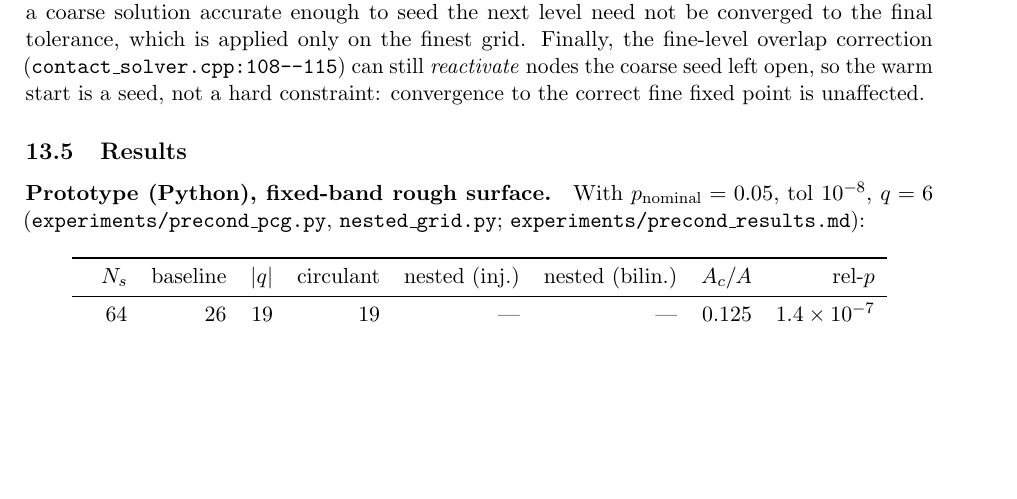
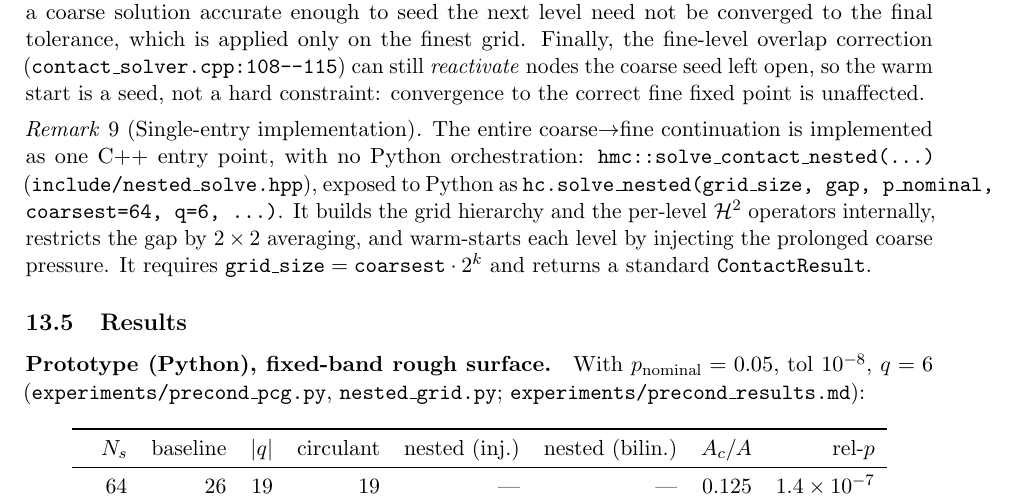
Before and after one commit to cofebem/Hcontact, a LaTeX paper (doc/theory/h2_fmm_detailed.tex): part of page 22 of 24 before the commit and part of page 22 of 25 after it, cut so that both start at the same text, the shorter picture padded with empty space. Compiled offline with pdfLaTeX.

Commit message:
docs(theory): name the hc.solve_nested single-entry API in both notes
Co-Authored-By: Claude Opus 4.8 <noreply@anthropic.com>

```diff
--- a/doc/theory/h2_fmm_detailed.tex
+++ b/doc/theory/h2_fmm_detailed.tex
@@ -1523,6 +1523,19 @@ is applied only on the finest grid. Finally, the fine-level overlap correction
 seed left open, so the warm start is a seed, not a hard constraint: convergence to
 the correct fine fixed point is unaffected.
 
+\begin{remark}[Single-entry implementation]
+\label{rem:nested-api}
+The entire coarse$\to$fine continuation is implemented as one C++ entry point,
+with no Python orchestration: \code{hmc::solve\_contact\_nested(...)}
+(\code{include/nested\_solve.hpp}), exposed to Python as
+\code{hc.solve\_nested(grid\_size, gap, p\_nominal, coarsest=64, q=6, ...)}.
+It builds the grid hierarchy and the per-level $\Htwo$ operators internally,
+restricts the gap by $2\times2$ averaging, and warm-starts each level by
+injecting the prolonged coarse pressure. It requires
+$\texttt{grid\_size}=\texttt{coarsest}\cdot2^{k}$ and returns a standard
+\code{ContactResult}.
+\end{remark}
+
 \subsection{Results}
 \label{sec:accel-results}
 
```
Also changed, not shown: doc/theory/h2_fmm.tex (+9 -1 lines).
